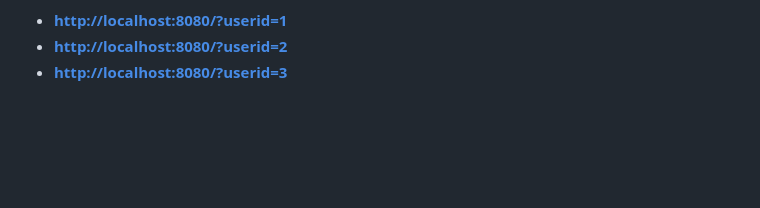
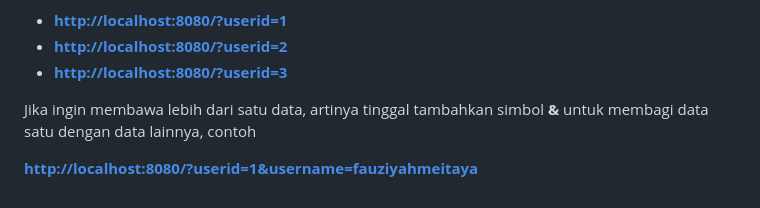
Before and after one commit to ibnuahmadfauzi/nodejs-notes, a Markdown page: basic/http-module/README.md, the part around the change. GitHub-like rendering; blank space fills up the shorter version.

Commit message:
write http module

```diff
--- a/basic/http-module/README.md
+++ b/basic/http-module/README.md
@@ -98,3 +98,7 @@ Lalu akses dengan beberapa alamat berikut
 - **[http://localhost:8080/?userid=1](http://localhost:8080/?userid=1)**
 - **[http://localhost:8080/?userid=2](http://localhost:8080/?userid=2)**
 - **[http://localhost:8080/?userid=3](http://localhost:8080/?userid=3)**
+
+Jika ingin membawa lebih dari satu data, artinya tinggal tambahkan simbol **&** untuk membagi data satu dengan data lainnya, contoh
+
+**[http://localhost:8080/?userid=1&username=fauziyahmeitaya](http://localhost:8080/?userid=1)**
```
